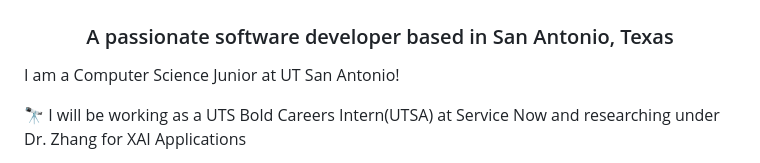
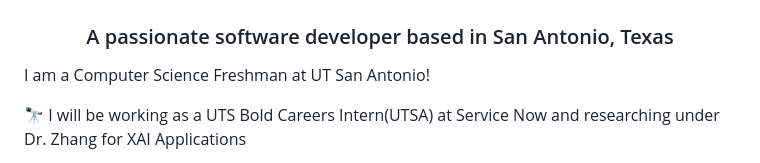
Before and after one commit to ryanMathram/ryanMathram, a Markdown page: README.md, the part around the change. Drawn GitHub-style.

Commit message:
Update README.md
Updated Class of Graduation

```diff
--- a/README.md
+++ b/README.md
@@ -2,7 +2,7 @@
 <h1 align="center">Hi 👋, I'm Ryan Godson Mathuram</h1>
 <h3 align="center">A passionate software developer based in San Antonio, Texas</h3>
 
-I am a Computer Science Junior at UT San Antonio!
+I am a Computer Science Freshman at UT San Antonio!
 
 🔭 I will be working as a UTS Bold Careers Intern(UTSA) at Service Now and researching under Dr. Zhang for XAI Applications
 
```
